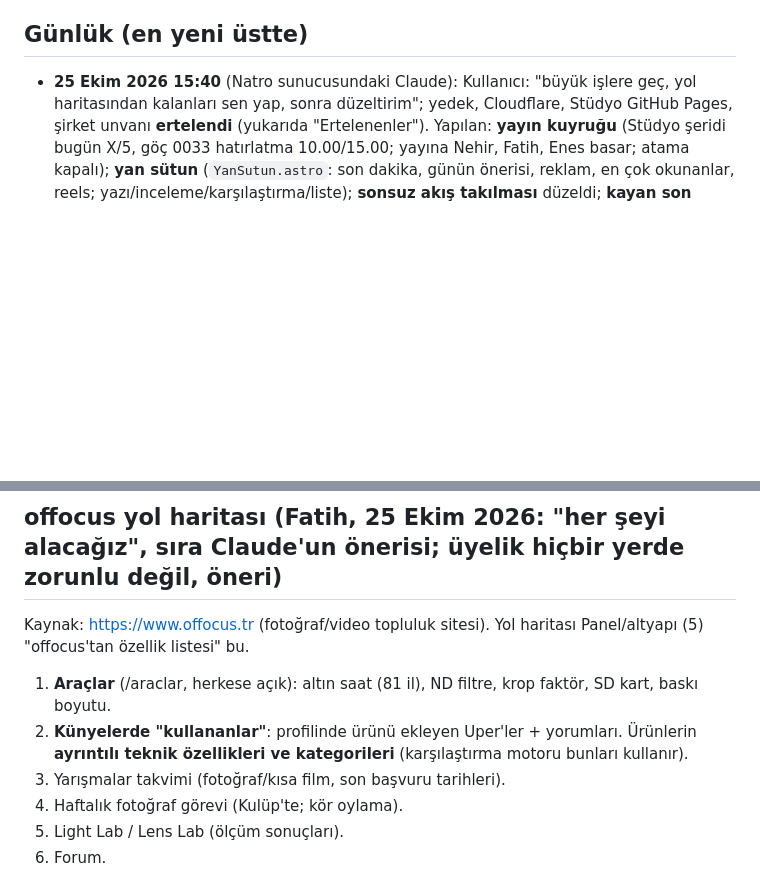
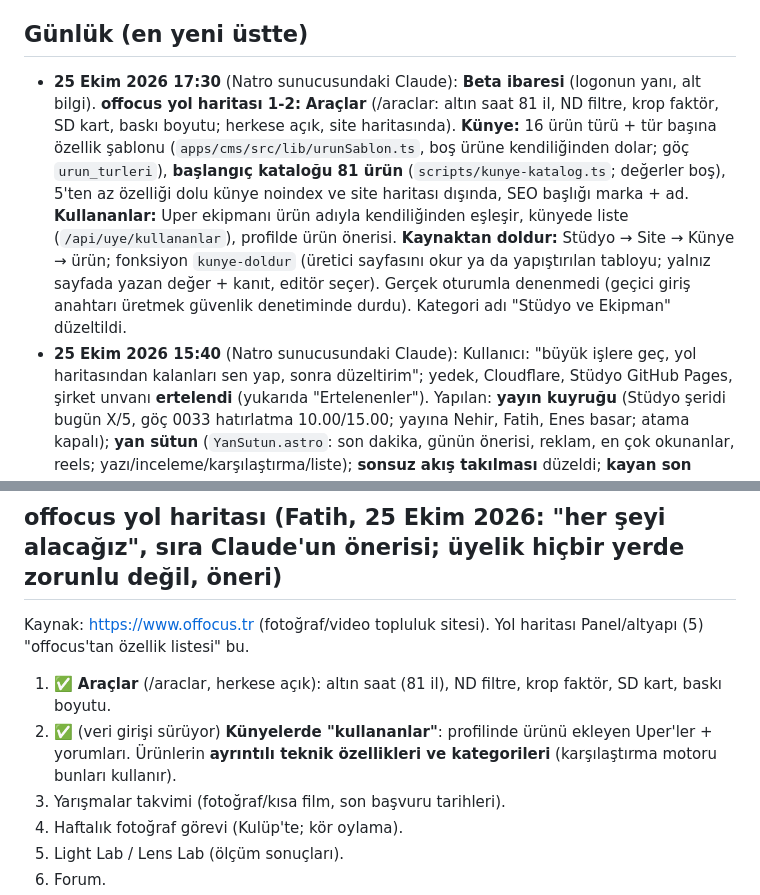
Before and after one commit to updated-studio/site, a Markdown page: DURUM.md, 2 parts joined by grey strips. Drawn GitHub-style; blank space fills up the shorter version.

Commit message:
DURUM: araçlar, künye şablonları, katalog, kullananlar, kaynaktan doldur
Co-Authored-By: Claude Opus 5.5 <noreply@anthropic.com>

```diff
--- a/DURUM.md
+++ b/DURUM.md
@@ -52,6 +52,7 @@
 - **Aşama 4 (sürüyor):** Stüdyo ekranı Natro'ya (Sıradaki işler 1), sonra isteğe bağlı Forgejo.
 
 ## Günlük (en yeni üstte)
+- **25 Ekim 2026 17:30** (Natro sunucusundaki Claude): **Beta ibaresi** (logonun yanı, alt bilgi). **offocus yol haritası 1-2:** **Araçlar** (/araclar: altın saat 81 il, ND filtre, krop faktör, SD kart, baskı boyutu; herkese açık, site haritasında). **Künye:** 16 ürün türü + tür başına özellik şablonu (`apps/cms/src/lib/urunSablon.ts`, boş ürüne kendiliğinden dolar; göç `urun_turleri`), **başlangıç kataloğu 81 ürün** (`scripts/kunye-katalog.ts`; değerler boş), 5'ten az özelliği dolu künye noindex ve site haritası dışında, SEO başlığı marka + ad. **Kullananlar:** Uper ekipmanı ürün adıyla kendiliğinden eşleşir, künyede liste (`/api/uye/kullananlar`), profilde ürün önerisi. **Kaynaktan doldur:** Stüdyo → Site → Künye → ürün; fonksiyon `kunye-doldur` (üretici sayfasını okur ya da yapıştırılan tabloyu; yalnız sayfada yazan değer + kanıt, editör seçer). Gerçek oturumla denenmedi (geçici giriş anahtarı üretmek güvenlik denetiminde durdu). Kategori adı "Stüdyo ve Ekipman" düzeltildi.
 - **25 Ekim 2026 15:40** (Natro sunucusundaki Claude): Kullanıcı: "büyük işlere geç, yol haritasından kalanları sen yap, sonra düzeltirim"; yedek, Cloudflare, Stüdyo GitHub Pages, şirket unvanı **ertelendi** (yukarıda "Ertelenenler"). Yapılan: **yayın kuyruğu** (Stüdyo şeridi bugün X/5, göç 0033 hatırlatma 10.00/15.00; yayına Nehir, Fatih, Enes basar; atama kapalı); **yan sütun** (`YanSutun.astro`: son dakika, günün önerisi, reklam, en çok okunanlar, reels; yazı/inceleme/karşılaştırma/liste); **sonsuz akış takılması** düzeldi; **kayan son dakika**; telefonda iki sütun alt bilgi; dokunma mavisi yok; **Sistem durumu** (`deploy/altyapi/durum`, `/api/studyo/durum`, Stüdyo sayfası); Stüdyo kod bölme; **telefon bildirimi** (Stüdyo göç 0034, VAPID functions.env); **takvim aboneliği** (göç 0035). Denetim aracı kit 1.3'e güncellendi, site temiz. KURTARMA'ya yeni durumlar eklendi.
 - **25 Ekim 2026 05:15** (Natro sunucusundaki Claude): **Search Console kuruldu** (Fatih'in Google hesabı, HTML etiketi `Base.astro`; sitemap.xml + news-sitemap.xml başarılı). Haber site haritası son 48 saatte haber yoksa en son 10 haberi verir (boş dosya hata sayılıyordu). Kurumsal 4 sayfa kısa/genel metinle yenilendi, hâlâ **taslak** (yayın için kullanıcının açık "yayınla" demesi bekleniyor; `kurumsal-taslak.ts`, `GUNCELLE=1`). **Yorum:** ilk yorum onayı kalktı; ekibin yorumu hiç onaya düşmez; onay bekleyen yorum bildirimi e-posta göndermez (Stüdyo göç 0032); Stüdyo listesinde Onayla/Gizle. Kartlarda yorum ikonu + sayı (`/api/uye/sayilar`). Uper seviyeleri Beta, v1.0, v2.0, Pro, Ultra, Updated; okuma 3 puan. **Tasarım:** cam görünüm herkes için varsayılan (`styles/cam.css`, `<html class="cam">`; eski düz görünüm `?tema=duz`). Başlıklar IBM Plex Sans Condensed 700 (kendi sunucuda), Big Shoulders yalnız üst menü, etiket, logo. Marka kiti 1.3 (Stüdyo deposu): web/Stüdyo arayüzünde cam serbest (§12c), web başlık kuralı.
 - **25 Ekim 2026 01:00** (Natro sunucusundaki Claude): Search Console / Google News hazırlığı. Kontrol: robots.txt ve site haritaları (sitemap + news-sitemap, son 48 saat; şu an boş çünkü 19 Ekim'den beri yeni haber yok) doğru, eski adresler 301, Googlebot engelsiz. **Bulunan:** alt bilgideki Test yöntemimiz / Düzeltme politikası / Reklam ve kuruluş şemasındaki Yayın ilkeleri sayfaları 404'tü. Dördü panelde **taslak** olarak eklendi (`apps/cms/scripts/kurumsal-taslak.ts`; metinler sitedeki gerçek kurallardan, ekip okuyup yayınlayacak). Sitede bu bağlantılar ve şemadaki ilkeler yalnız yayındaki sayfalar için çıkar (`allPages`, `siteLd(sayfalar)`). Üyelik sayfaları site haritasında. Geçici derleme kopyası `/opt/updated/calisma/site-dene` silinmedi (silme güvenlik denetiminde durdu; elle silinebilir).
@@ -86,8 +87,8 @@
 
 ## offocus yol haritası (Fatih, 25 Ekim 2026: "her şeyi alacağız", sıra Claude'un önerisi; üyelik hiçbir yerde zorunlu değil, öneri)
 Kaynak: https://www.offocus.tr (fotoğraf/video topluluk sitesi). Yol haritası Panel/altyapı (5) "offocus'tan özellik listesi" bu.
-1. **Araçlar** (/araclar, herkese açık): altın saat (81 il), ND filtre, krop faktör, SD kart, baskı boyutu.
-2. **Künyelerde "kullananlar"**: profilinde ürünü ekleyen Uper'ler + yorumları. Ürünlerin **ayrıntılı teknik özellikleri ve kategorileri** (karşılaştırma motoru bunları kullanır).
+1. ✅ **Araçlar** (/araclar, herkese açık): altın saat (81 il), ND filtre, krop faktör, SD kart, baskı boyutu.
+2. ✅ (veri girişi sürüyor) **Künyelerde "kullananlar"**: profilinde ürünü ekleyen Uper'ler + yorumları. Ürünlerin **ayrıntılı teknik özellikleri ve kategorileri** (karşılaştırma motoru bunları kullanır).
 3. Yarışmalar takvimi (fotoğraf/kısa film, son başvuru tarihleri).
 4. Haftalık fotoğraf görevi (Kulüp'te; kör oylama).
 5. Light Lab / Lens Lab (ölçüm sonuçları).
```
